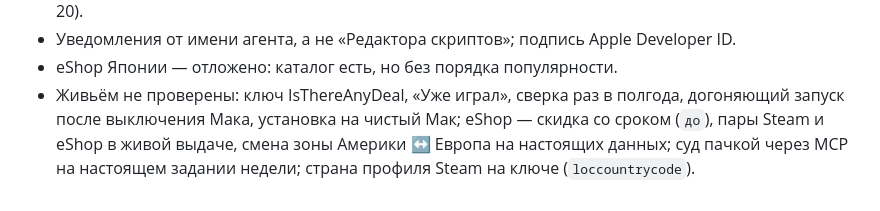
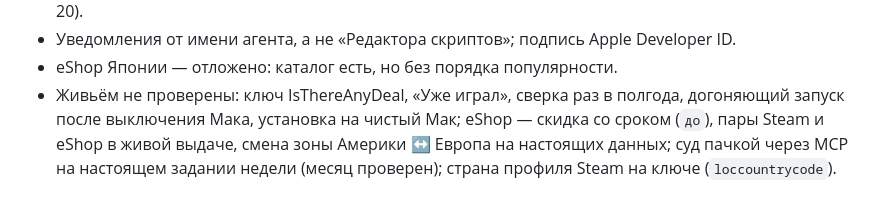
Before and after one commit to AlexanderKorytin/games-agent, a Markdown page: CLAUDE.md, the part around the change. GitHub-like rendering.

```diff
--- a/CLAUDE.md
+++ b/CLAUDE.md
@@ -56,4 +56,4 @@
 - Живьём не проверены: ключ IsThereAnyDeal, «Уже играл», сверка раз в полгода, догоняющий запуск
   после выключения Мака, установка на чистый Мак; eShop — скидка со сроком (`до`), пары Steam и
   eShop в живой выдаче, смена зоны Америки ↔ Европа на настоящих данных; суд пачкой через MCP на
-  настоящем задании недели; страна профиля Steam на ключе (`loccountrycode`).
+  настоящем задании недели (месяц проверен); страна профиля Steam на ключе (`loccountrycode`).
```
Also changed, not shown: docs/состояние-игровой-агент.md (+19 -1 lines).
